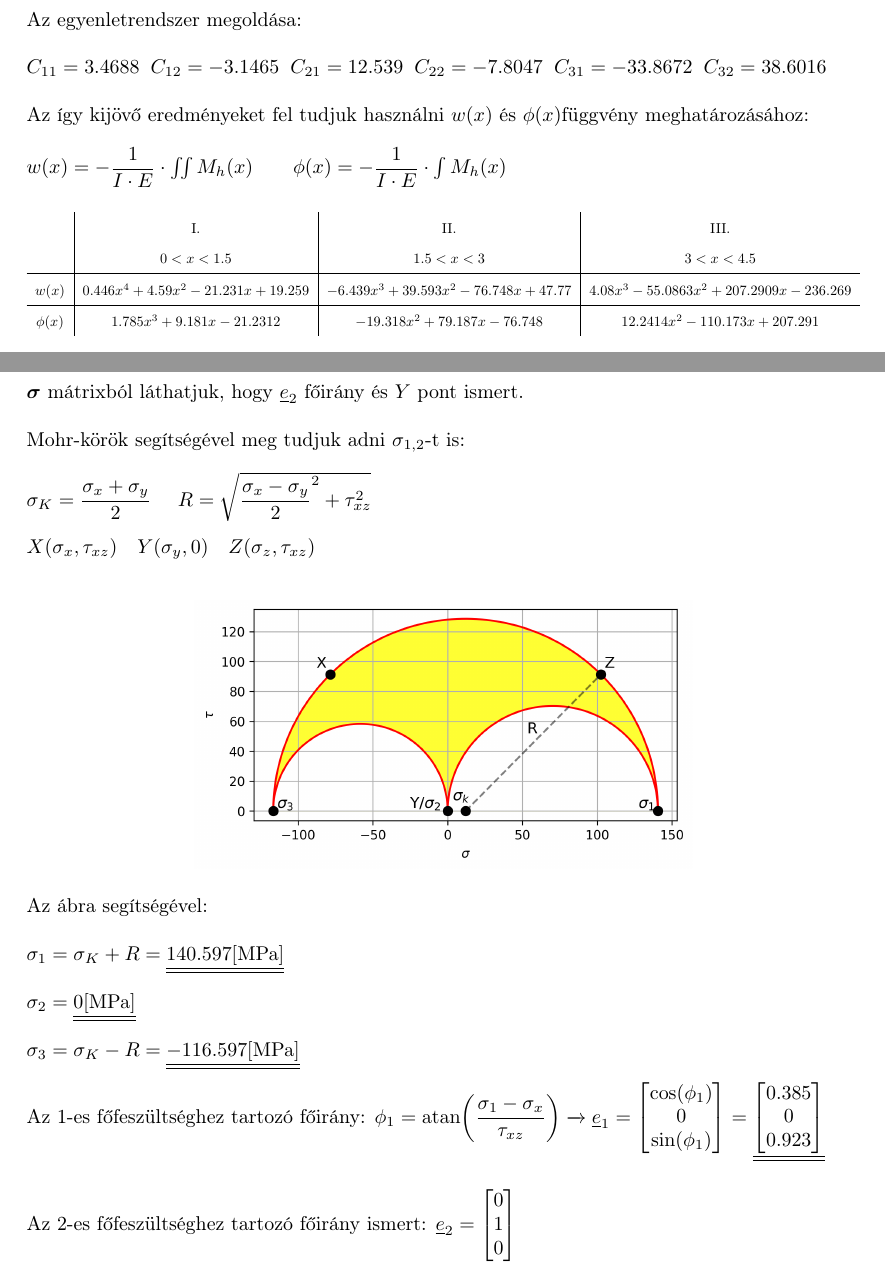
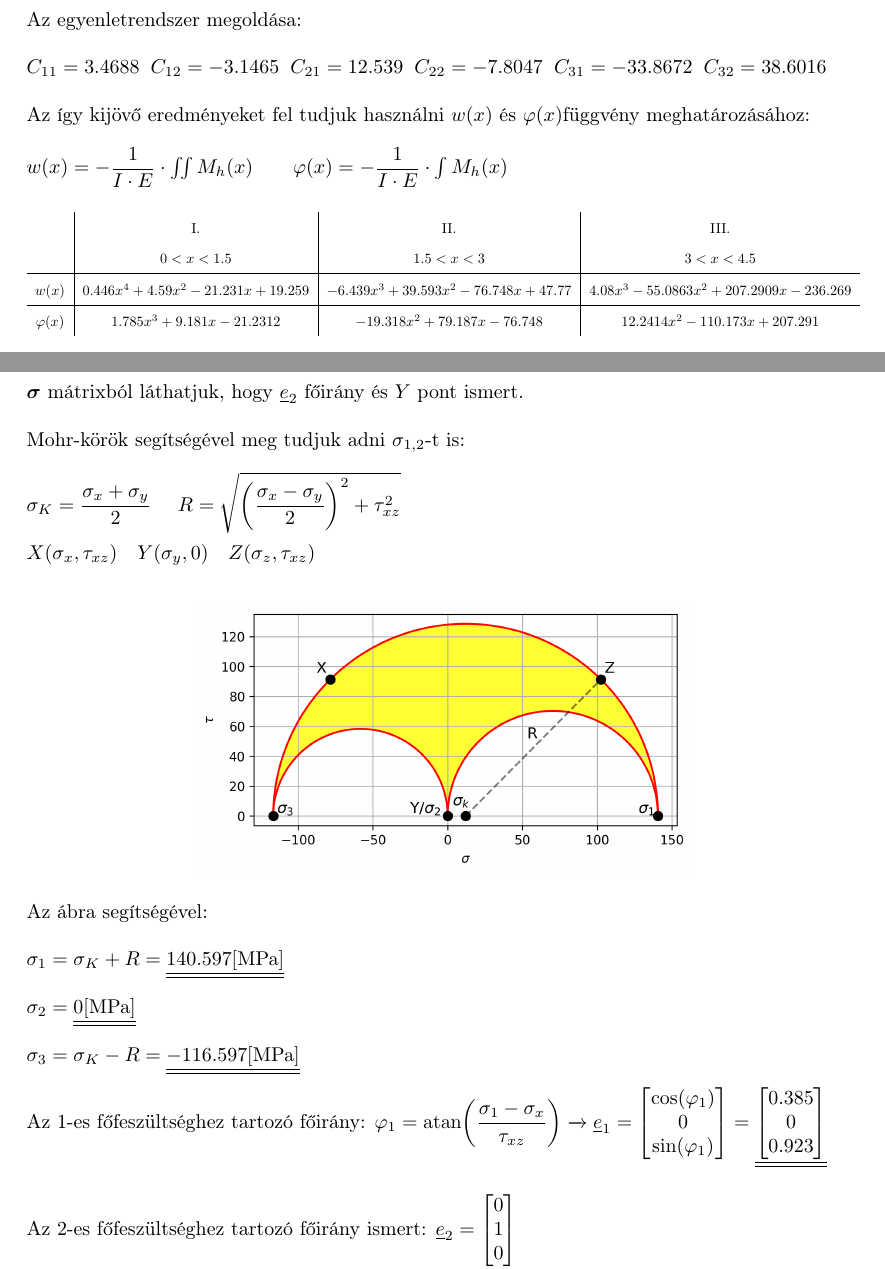
Before and after one commit to IlIlIlIlIlIlIlIlIlIlIlIlIlIlI/Sziltan2HF, a LaTeX document (Sziltan_2HF.tex): two parts of pages 5 and 8 of 9, joined at a grey line, cut so that both start at the same text. Compiled offline with pdfLaTeX.

Commit message:
Add files via upload

```diff
--- a/Sziltan_2HF.tex
+++ b/Sziltan_2HF.tex
@@ -161,8 +161,8 @@
 	Ezek alapján be tudunk helyettesíteni az x-ek helyére számokat, és 6db egyenletünk jön ki.\\\\\\
 	Az egyenletrendszer megoldása:\\\\
 	$C_{11} = 3.4688 \;\; C_{12} = -3.1465 \;\; C_{21} = 12.539 \;\; C_{22} = -7.8047 \;\; C_{31} = -33.8672 \;\; C_{32} = 38.6016$\\\\
-	Az így kijövő eredményeket fel tudjuk használni $w(x)$ és $\phi(x)$függvény meghatározásához:\\\\
-	$w(x) = -\dfrac{1}{I \cdot E} \cdot \iint M_h(x) \quad\quad \phi(x) = -\dfrac{1}{I \cdot E} \cdot \int M_h(x)$
+	Az így kijövő eredményeket fel tudjuk használni $w(x)$ és $\varphi(x)$függvény meghatározásához:\\\\
+	$w(x) = -\dfrac{1}{I \cdot E} \cdot \iint M_h(x) \quad\quad \varphi(x) = -\dfrac{1}{I \cdot E} \cdot \int M_h(x)$
 		\begin{table}[h]
 		\renewcommand{\arraystretch}{1.8}
 		\resizebox{\textwidth}{!}{%
@@ -253,7 +253,7 @@
 	$\boldsymbol{\sigma}$ mátrixból láthatjuk, hogy $\underline{e}_2$ főirány és $Y$ pont ismert.\\\\
 	Mohr-körök segítségével meg tudjuk adni $\sigma_{1,2}$-t is:\\\\
 	$\sigma_K = \dfrac{\sigma_x + \sigma_y}{2} \quad$
-	$R = \sqrt{\dfrac{\sigma_x - \sigma_y}{2}^2 + \tau^2_{xz}}$\\\\
+	$R = \sqrt{\left(\dfrac{\sigma_x - \sigma_y}{2}\right)^2 + \tau^2_{xz}}$\\\\
 	$X(\sigma_x,\tau_{xz}) \quad Y(\sigma_y, 0) \quad Z(\sigma_z, \tau_{xz})$\\
 	\begin{center}
 		\includegraphics[width=250pt]{ Mohr.png }
@@ -262,7 +262,7 @@
 	$\sigma_1 = \sigma_K + R = \underline{\underline{140.597 \mpa}}$\\\\
 	$\sigma_2 = \underline{\underline{0 \mpa}}$\\\\
 	$\sigma_3 = \sigma_K - R = \underline{\underline{-116.597 \mpa}}$\\\\
-	Az 1-es főfeszültséghez tartozó főirány: $\phi_1 = \atan(\dfrac{\sigma_1 - \sigma_x}{\tau_{xz}}) \xrightarrow{} \underline{e}_1 = \begin{bmatrix}\cos(\phi_1) \\ 0 \\ \sin(\phi_1)\end{bmatrix} = \underline{\underline{\begin{bmatrix}0.385 \\ 0 \\ 0.923\end{bmatrix}}}$\\\\\\
+	Az 1-es főfeszültséghez tartozó főirány: $\varphi_1 = \atan(\dfrac{\sigma_1 - \sigma_x}{\tau_{xz}}) \xrightarrow{} \underline{e}_1 = \begin{bmatrix}\cos(\varphi_1) \\ 0 \\ \sin(\varphi_1)\end{bmatrix} = \underline{\underline{\begin{bmatrix}0.385 \\ 0 \\ 0.923\end{bmatrix}}}$\\\\\\
 	Az 2-es főfeszültséghez tartozó főirány ismert: $\underline{e}_2 = \underline{\underline{\begin{bmatrix}0 \\ 1 \\ 0\end{bmatrix}}}$ \\\\\\
 	Az 3-as főfeszültséghez tartozó főirány:
 	$\underline{e}_3 = \underline{e}_1 \times \underline{e}_2 = \underline{\underline{\begin{bmatrix}-0.9223 \\ 0 \\ 0.385\end{bmatrix}}}$
```
Also changed, not shown: Sziltan_2HF.pdf, elmforg.png, Sziltan_2HF.tex (2 more changed lines), 3 other files.
